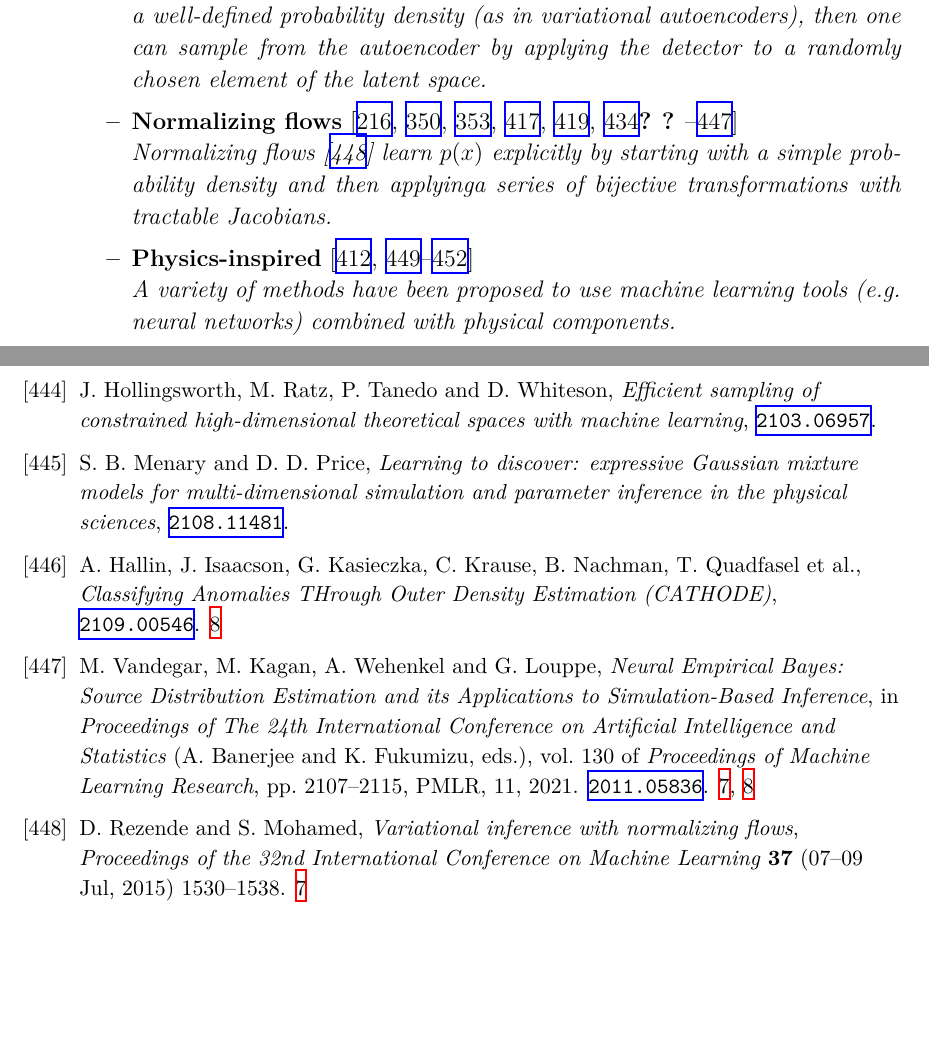
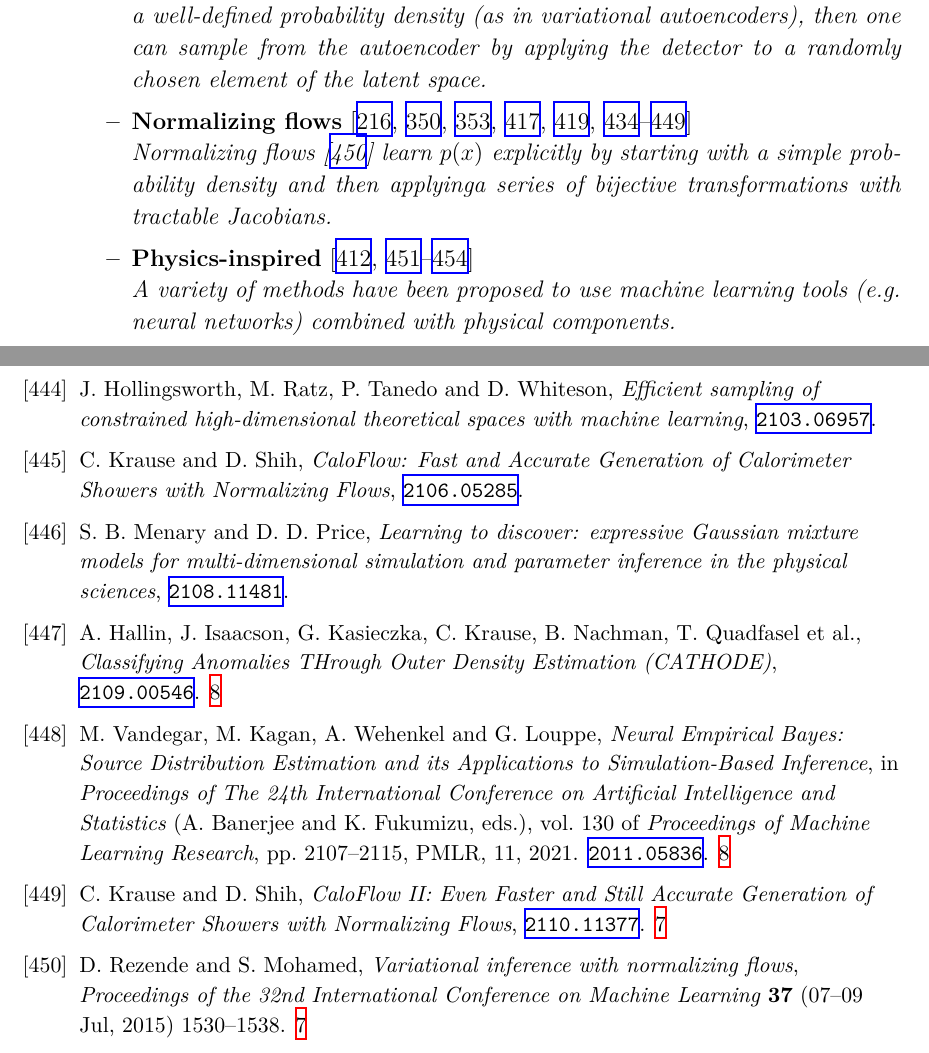
Before and after one commit to iml-wg/HEPML-LivingReview, a LaTeX document (HEPML.tex): two parts of pages 8 and 40 of 47, joined at a grey line, cut so that both start at the same text, the shorter picture padded with empty space. Compiled offline with XeLaTeX.

Commit message:
Use correct naming

```diff
--- a/HEPML.tex
+++ b/HEPML.tex
@@ -160,7 +160,7 @@ The purpose of this note is to collect references for modern machine learning as
 		\\\textit{Generative Adversarial Networks~\cite{Goodfellow:2014upx} learn $p(x)$ implicitly through the minimax optimization of two networks: one that maps noise to structure $G(z)$ and one a classifier (called the discriminator) that learns to distinguish examples generated from $G(z)$ and those generated from the target process.  When the discriminator is maximally `confused', then the generator is effectively mimicking $p(x)$.}
 		\item \textbf{Autoencoders}~\cite{Monk:2018zsb,ATL-SOFT-PUB-2018-001,Cheng:2020dal,1816035,Howard:2021pos,Buhmann:2021lxj,Bortolato:2021zic,deja2020endtoend,Hariri:2021clz,Fanelli:2019qaq,Collins:2021pld,Orzari:2021suh,Jawahar:2021vyu}
 		\\\textit{An autoencoder consists of two functions: one that maps $x$ into a latent space $z$ (encoder) and a second one that maps the latent space back into the original space (decoder).  The encoder and decoder are simultaneously trained so that their composition is nearly the identity.  When the latent space has a well-defined probability density (as in variational autoencoders), then one can sample from the autoencoder by applying the detector to a randomly chosen element of the latent space.}
-\item \textbf{Normalizing flows}~\cite{Albergo:2019eim,Kanwar:2003.06413,Brehmer:2020vwc,Bothmann:2020ywa,Gao:2020zvv,Gao:2020vdv,Nachman:2020lpy,Choi:2020bnf,Lu:2020npg,Bieringer:2020tnw,Hollingsworth:2021sii,Winterhalder:2021ave,krause2021caloflow,Hackett:2021idh,Menary:2021tjg,Hallin:2021wme,NEURIPS2020_a878dbeb,Vandegar:2020yvw,Jawahar:2021vyu,Bister:2021arb,krause2021caloflow}
+\item \textbf{Normalizing flows}~\cite{Albergo:2019eim,Kanwar:2003.06413,Brehmer:2020vwc,Bothmann:2020ywa,Gao:2020zvv,Gao:2020vdv,Nachman:2020lpy,Choi:2020bnf,Lu:2020npg,Bieringer:2020tnw,Hollingsworth:2021sii,Winterhalder:2021ave,Krause:2021ilc,Hackett:2021idh,Menary:2021tjg,Hallin:2021wme,NEURIPS2020_a878dbeb,Vandegar:2020yvw,Jawahar:2021vyu,Bister:2021arb,Krause:2021wez}
 		\\\textit{Normalizing flows~\cite{pmlr-v37-rezende15} learn $p(x)$ explicitly by starting with a simple probability density and then applyinga series of bijective transformations with tractable Jacobians.}
 		\item \textbf{Physics-inspired}~\cite{Andreassen:2018apy,Andreassen:2019txo,1808876,Lai:2020byl,Barenboim:2021vzh}
 		\\\textit{A variety of methods have been proposed to use machine learning tools (e.g. neural networks) combined with physical components.}
```
